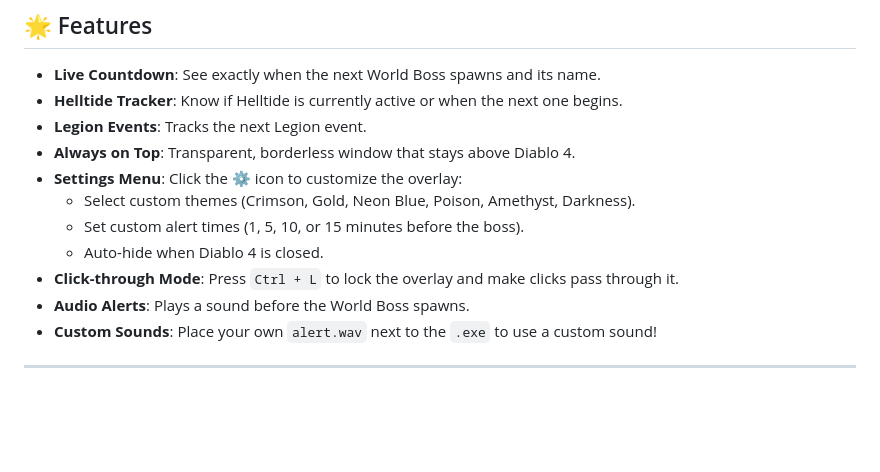
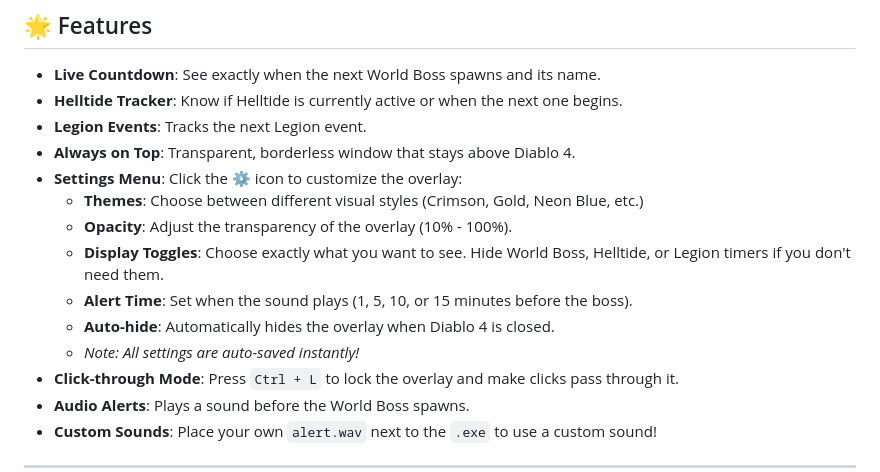
Before and after one commit to uh616/d4-world-boss-overlay, a Markdown page: README.md, the part around the change. GitHub-like rendering; blank space fills up the shorter version.

Commit message:
Update README.md with v1.3.0 features

```diff
--- a/README.md
+++ b/README.md
@@ -53,9 +53,12 @@ A **sound alert** plays automatically **before** the World Boss spawns (customiz
 - **Legion Events**: Tracks the next Legion event.
 - **Always on Top**: Transparent, borderless window that stays above Diablo 4.
 - **Settings Menu**: Click the ⚙ icon to customize the overlay:
-  - Select custom themes (Crimson, Gold, Neon Blue, Poison, Amethyst, Darkness).
-  - Set custom alert times (1, 5, 10, or 15 minutes before the boss).
-  - Auto-hide when Diablo 4 is closed.
+  - **Themes**: Choose between different visual styles (Crimson, Gold, Neon Blue, etc.)
+  - **Opacity**: Adjust the transparency of the overlay (10% - 100%).
+  - **Display Toggles**: Choose exactly what you want to see. Hide World Boss, Helltide, or Legion timers if you don't need them.
+  - **Alert Time**: Set when the sound plays (1, 5, 10, or 15 minutes before the boss).
+  - **Auto-hide**: Automatically hides the overlay when Diablo 4 is closed.
+  - *Note: All settings are auto-saved instantly!*
 - **Click-through Mode**: Press `Ctrl + L` to lock the overlay and make clicks pass through it.
 - **Audio Alerts**: Plays a sound before the World Boss spawns.
 - **Custom Sounds**: Place your own `alert.wav` next to the `.exe` to use a custom sound!
```
